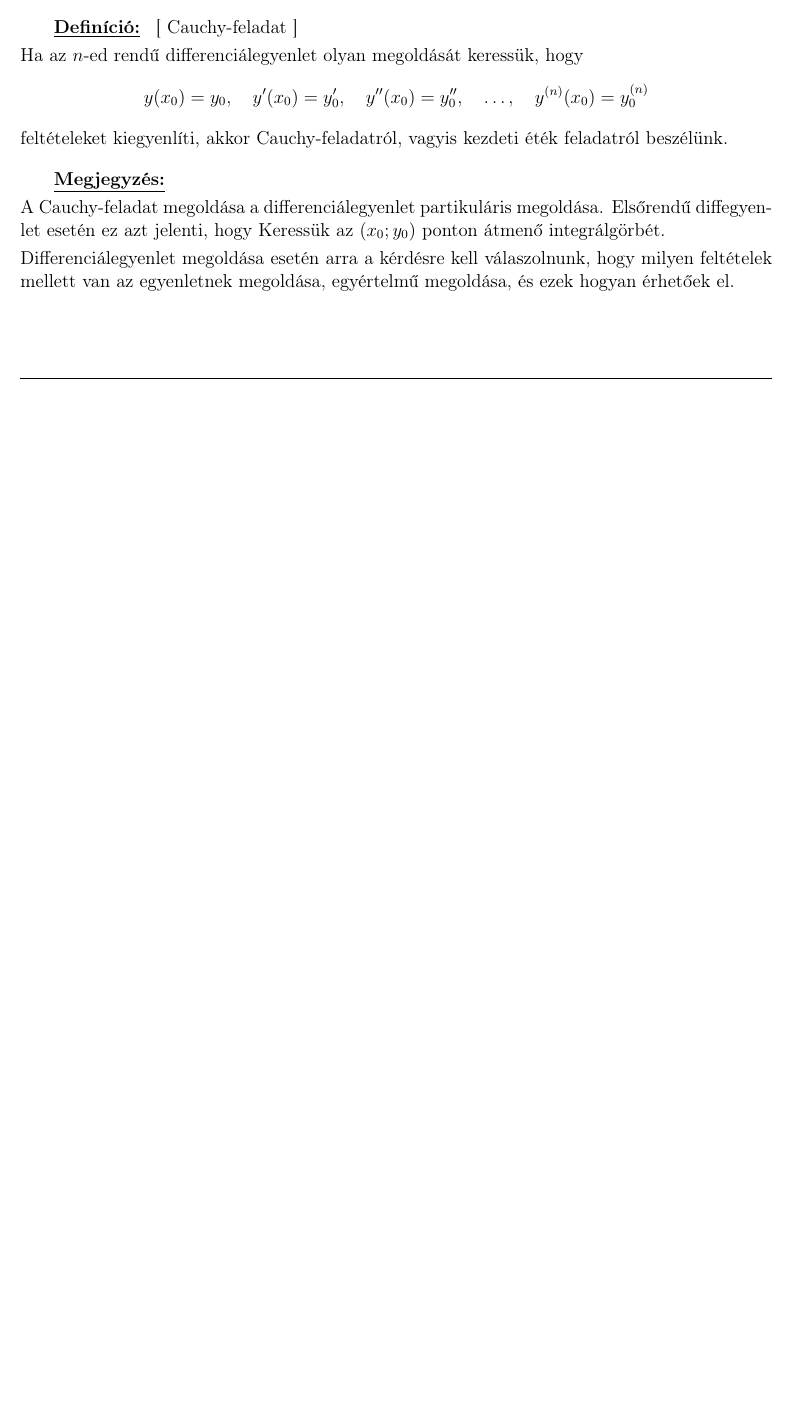
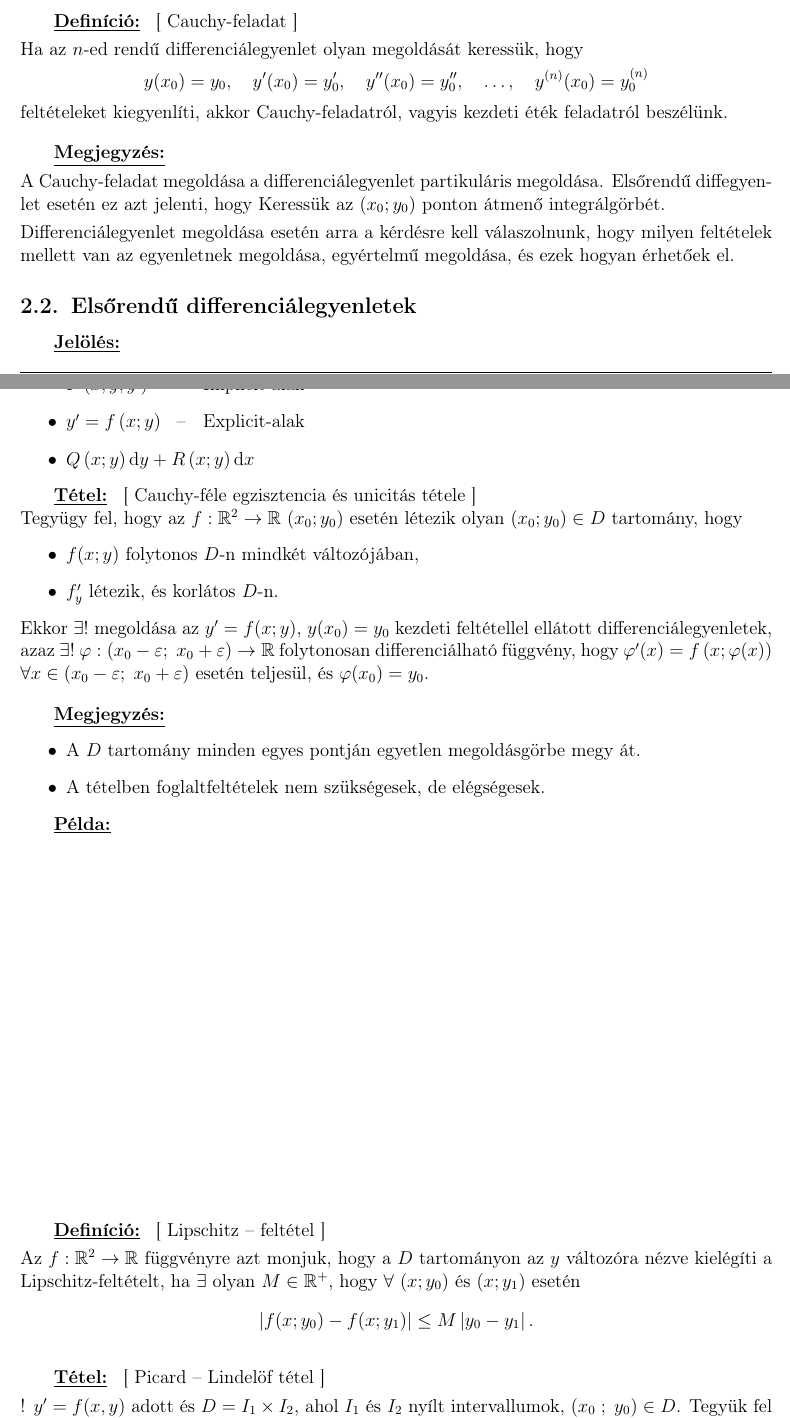
Before and after one commit to tibi1220/G3-jegyzet, a LaTeX document (main.tex, which reads week-09.tex): part of page 23 of 23 before the commit and two parts of pages 23 and 24 of 25 after it, the two joined at a grey line, cut so that both start at the same text, the shorter picture padded with empty space. Compiled offline with pdfLaTeX.

Commit message:
Finish 9th lecture

```diff
--- a/main.tex
+++ b/main.tex
@@ -47,7 +47,7 @@
     shapes.geometric
   }
 
-\usepackage[cal=rsfso]{mathalpha}
+\usepackage[cal=rsfso, bb=ams]{mathalpha}
 
 \usepackage{fancyhdr}
 \renewcommand{\headrulewidth}{0.5pt}
--- /dev/null
+++ b/week-09.tex
@@ -0,0 +1,76 @@
+\documentclass[main.tex]{subfiles}
+
+\begin{document}
+
+%-------------------------------------------------------------------------------
+%-------------------------------- Subsection 2.1 -------------------------------
+%-------------------------------------------------------------------------------
+\subsection{Elsőrendű differenciálegyenletek}
+
+\jel{0}{0}
+\begin{itemize}
+  \item $F \left(x ; y ; y'\right)$
+        \tabto{2.5cm} – \tabto{3.1cm}
+        Implicit-alak
+
+  \item $y' = f \left(x ; y\right)$
+        \tabto{2.5cm} – \tabto{3.1cm}
+        Explicit-alak
+
+  \item $Q \left(x ; y\right) \differential y
+          + R \left(x ; y\right) \differential x$
+\end{itemize}
+
+
+
+\tetel{0}{0}{Cauchy-féle egzisztencia és unicitás tétele}
+
+Tegyügy fel, hogy az $f: \mathbb{R}^2 \rightarrow \mathbb{R}$
+$\left( x_0 ; y_0 \right)$ esetén létezik olyan
+$\left( x_0 ; y_0 \right) \in D$ tartomány, hogy
+\begin{itemize}
+  \item $f(x; y)$ folytonos $D$-n mindkét változójában,
+  \item $f'_y$ létezik, és korlátos $D$-n.
+\end{itemize}
+Ekkor $\exists!$ megoldása az $y' = f(x; y)$, $y(x_0) = y_0$
+kezdeti feltétellel ellátott differenciálegyenletek, azaz
+$\exists!$ $\varphi :
+  \left( x_0 - \varepsilon; \; x_0 + \varepsilon \right)
+  \rightarrow \mathbb{R}$ folytonosan differenciálható függvény,
+hogy $\varphi' (x) = f \left(x ; \varphi(x)\right)$
+$\forall x \in \left( x_0 - \varepsilon; \; x_0 + \varepsilon \right)$
+esetén teljesül, és $\varphi(x_0) = y_0$.
+
+
+
+\megj{1}{0}
+\begin{itemize}
+  \item A $D$ tartomány minden egyes pontján egyetlen megoldásgörbe megy át.
+  \item A tételben foglaltfeltételek nem szükségesek, de elégségesek.
+\end{itemize}
+
+
+
+\pelda{0}{20}
+
+
+
+\defi{1}{.33}{Lipschitz – feltétel}
+
+Az $f : \mathbb{R}^2 \rightarrow \mathbb{R}$ függvényre azt monjuk,
+hogy  a $D$ tartományon az $y$ változóra nézve kielégíti a
+Lipschitz-feltételt, ha $\exists$ olyan $M \in \mathbb{R}^+$, hogy
+$\forall$ $\left( x; y_0 \right)$ és $\left( x; y_1 \right)$ esetén
+\begin{equation*}
+  \left| f(x; y_0) - f(x; y_1) \right| \leq M \left| y_0 - y_1 \right|.
+\end{equation*}
+
+
+
+\tetel{1}{.33}{Picard – Lindelöf tétel}
+
+! $y' = f(x, y)$ adott és $D = I_1 \cross I_2$,
+ahol $I_1$ és $I_2$ nyílt intervallumok,
+$\left( x_0 \; ; \; y_0 \right) \in D$.
+Tegyük fel hogy:
+\begin{itemize}
```
Also changed, not shown: main.tex (1 more changed lines), week-09.tex (60 more changed lines).
